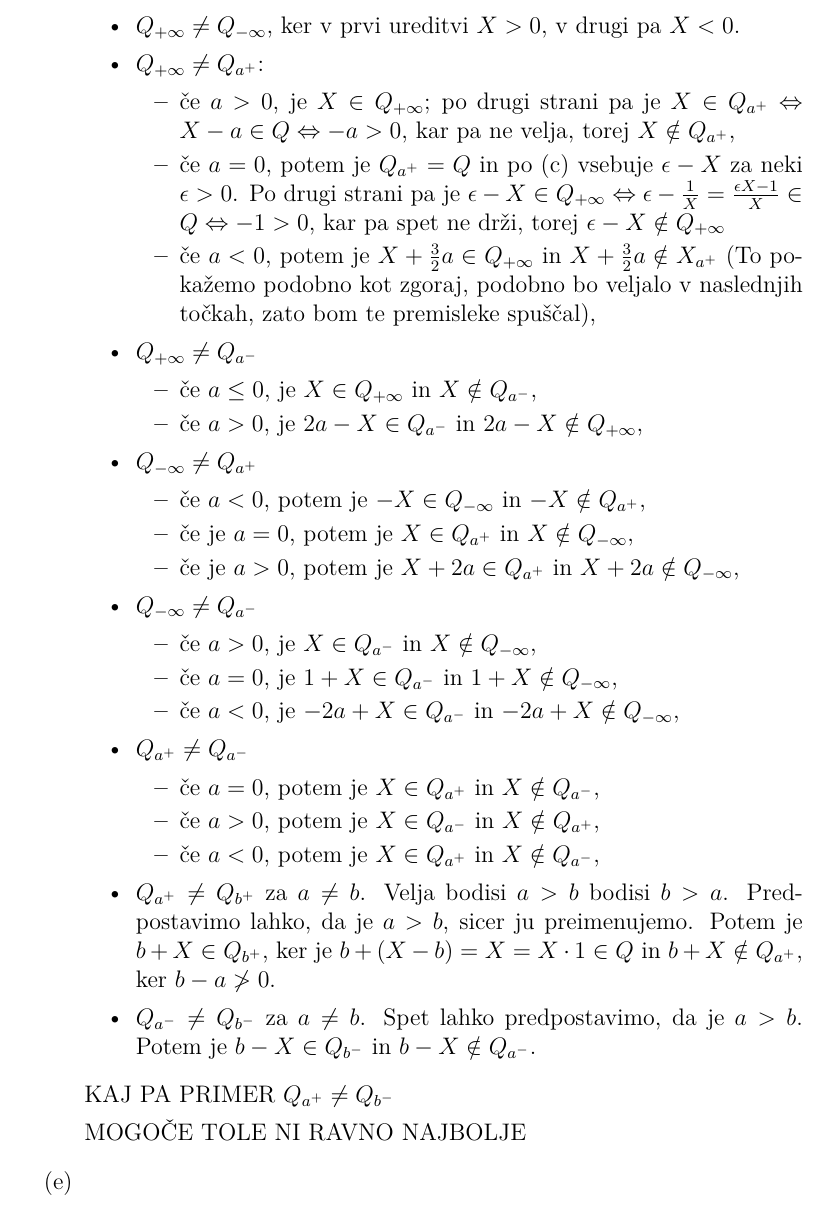
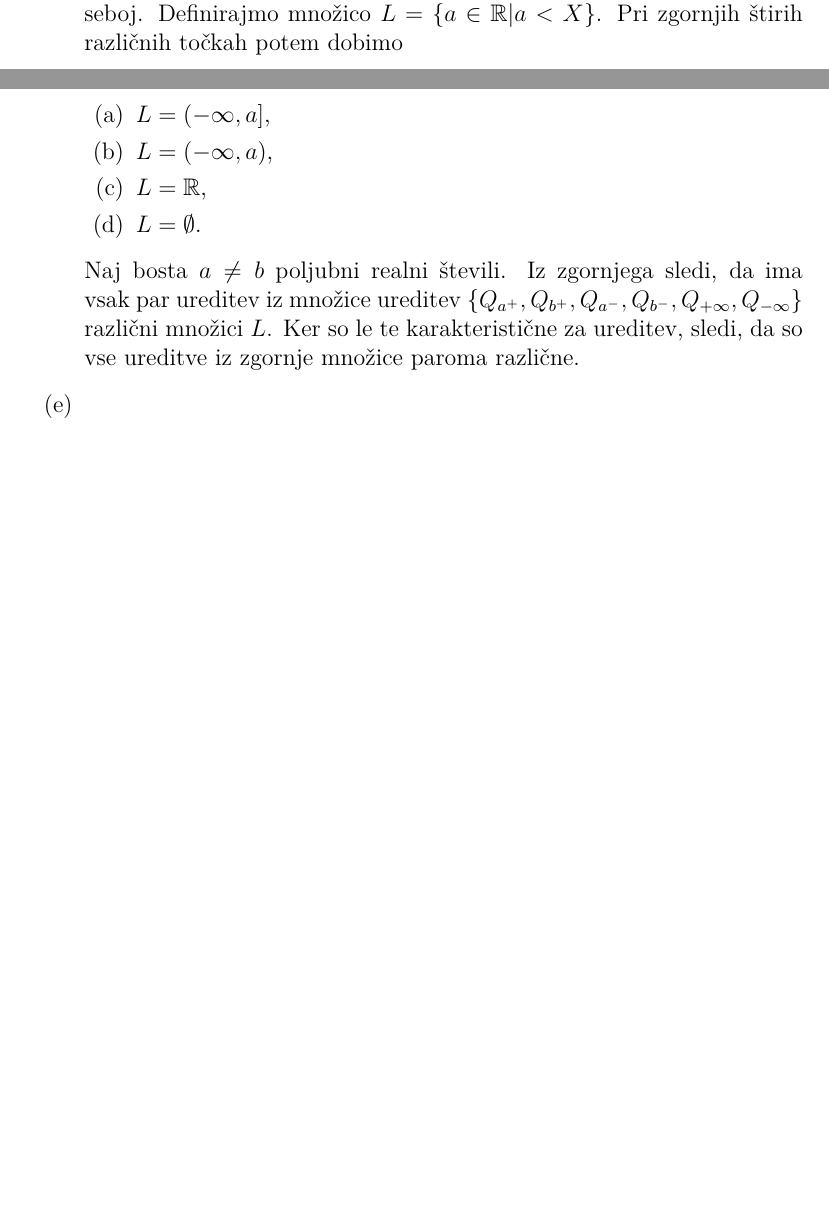
Before and after one commit to KlemenPavlic/dn, a LaTeX document (UAS_dn1.tex): part of page 20 of 23 before the commit and two parts of pages 19 and 20 of 22 after it, the two joined at a grey line, cut at the place of the change, the shorter picture padded with empty space. Compiled offline with pdfLaTeX.

Commit message:
Dopolnil rešitev 8.d

```diff
--- a/UAS_dn1.tex
+++ b/UAS_dn1.tex
@@ -515,55 +515,65 @@ Zgoraj smo videli, da je $X^m, m\in \Z$ pozitiven. Prav tako smo videli, da je $
 \item $x>\R$,
 \item $x<\R$.
 \end{enumerate}
+
 V prvem primeru očitno velja $X-a > 0$ in $X-a < \epsilon$. Če označimo z $Y=X-a$, dobimo $Y>0$ in $Y<\epsilon$. Po točki (c) je $Q$ edina ureditev za katero to velja. Sklenemo torej, da je $Y = X-a\in Q$. Dobimo torej ravno ureditev $Q_{a^+}$. Podobno v drugem primeru dobimo, da velja $a-X>0$ in $X-a < \epsilon$. Iz enoličnosti ureditve v kateri velja $X>0, X<\epsilon$ sledi, da smo dobili ureditev $Q_{a^-}$. Pri (c) velja $X>\R$, kar pomeni, da je $X>\R^+$. To je ekvivalentno temu, da je $0 < \frac{1}{X} < \R^+$. Če spet označimo z $Y=\frac{1}{X}$, potem velja $0 < Y < \R^+$, torej je $Y\in Q$. Tako dobimo ravno ureditev $Q_{+\infty}$. V primeru (d) pa velja $X<\R$. To pomeni, da velja še $X< \R^-$, kar je ekvivalentno temu, da je $-X > \R^+$ oziroma $0 < -\frac{1}{X} < \R^+$. Tako dobimo ureditev $Q_{-\infty}$. Ker smo zgoraj obravnavali vse primere, glede na to, kakšen je $X$ v primerjavi z drugimi elementi, smo s tem pokrili vse ureditve. Pri tem smo vsakič dobili ureditev, ki je bila take oblike kot ena izmed štirih zgoraj definiranih. Sledi, da so to vse ureditve.
 
-Pokažimo sedaj, da so ureditve teh štirih oblik paroma različne med seboj.
-\begin{itemize}
-\item $Q_{+\infty} \neq Q_{-\infty}$, ker v prvi ureditvi $X>0$, v drugi pa $X<0$.
-
-\item $Q_{+\infty}\neq Q_{a^+}$:
-\begin{itemize}
-\item če $a>0$, je $X\in Q_{+\infty}$; po drugi strani pa je $X\in Q_{a^+}\Leftrightarrow X-a \in Q\Leftrightarrow -a >0$, kar pa ne velja, torej $X\notin Q_{a^+}$,
-\item če $a=0$, potem je $Q_{a^+} = Q$ in po (c) vsebuje $\epsilon - X$ za neki $\epsilon > 0$. Po drugi strani pa je $\epsilon - X 	\in Q_{+\infty}\Leftrightarrow \epsilon - \frac{1}{X} = \frac{\epsilon X - 1}{X} \in Q \Leftrightarrow - 1>0$, kar pa spet ne drži, torej $\epsilon - X \notin Q_{+\infty}$
-\item če $a<0$, potem je $X+\frac{3}{2} a \in Q_{+\infty}$ in $X+\frac{3}{2} a \notin X_{a^+}$ (To pokažemo podobno kot zgoraj, podobno bo veljalo v naslednjih točkah, zato bom te premisleke spuščal),
-\end{itemize}
-
-\item $Q_{+\infty} \neq Q_{a^-}$
-\begin{itemize}
-\item če $a\le 0$, je $X\in Q_{+\infty}$ in $X\notin Q_{a^-}$,
-\item če $a>0$, je $2a-X \in Q_{a^-} $ in $2a-X\notin Q_{+\infty}$,
-\end{itemize}
-
-\item $Q_{-\infty} \neq Q_{a^+}$
-\begin{itemize}
-\item če $a<0$, potem je $-X\in Q_{-\infty}$ in $-X\notin Q_{a^+}$,
-\item če je $a=0$, potem je $X\in Q_{a^+}$ in $X\notin Q_{-\infty}$,
-\item če je $a>0$, potem je $X+2a \in Q_{a^+}$ in $X+2a \notin Q_{-\infty}$,
-\end{itemize}
-
-\item $Q_{-\infty}  \neq Q_{a^-}$
-\begin{itemize}
-\item če $a>0$, je $X\in Q_{a^-}$ in $X\notin Q_{-\infty}$,
-\item če $a=0$, je $1+X\in Q_{a^-}$ in $1+X\notin Q_{-\infty}$,
-\item če $a<0$, je $-2a + X\in Q_{a^-}$ in $-2a + X\notin Q_{-\infty}$,
-\end{itemize}
-
-\item $Q_{a^+} \neq Q_{a^-}$
-\begin{itemize}
-\item če $a=0$, potem je $X\in Q_{a^+}$ in $X\notin Q_{a^-}$,
-\item če $a>0$, potem je $X\in Q_{a^-}$ in $X\notin Q_{a^+}$,
-\item če $a<0$, potem je $X\in Q_{a^+}$ in $X\notin Q_{a^-}$,
-\end{itemize}
-
-\item $Q_{a^+} \neq Q_{b^+}$ za $a\neq b$. Velja bodisi $a>b$ bodisi $b>a$. Predpostavimo lahko, da je $a>b$, sicer ju preimenujemo. Potem je $b+X\in Q_{b^+}$, ker je $b+(X-b) = X = X\cdot 1 \in Q$ in $b+X\notin Q_{a^+}$, ker $b-a\not > 0$.
+Pokažimo sedaj, da so ureditve teh štirih oblik paroma različne med seboj. Definirajmo množico $L=\{ a\in \R| a < X\}$. Pri zgornjih štirih različnih točkah potem dobimo
+\begin{enumerate}
+\item $L= (-\infty, a]$,
+\item $L = (-\infty,a)$,
+\item $L=\R$,
+\item $L=\emptyset$.
+\end{enumerate}
+Naj bosta $a\neq b$ poljubni realni števili. Iz zgornjega sledi, da ima vsak par ureditev iz množice ureditev $\{Q_{a^+}, Q_{b^+}, Q_{a^-}, Q_{b^-},Q_{+\infty},Q_{-\infty}\}$ različni množici $L$. Ker so le te karakteristične za ureditev, sledi, da so vse ureditve iz zgornje množice paroma različne.
 
 
-\item $Q_{a^-} \neq Q_{b^-}$ za $a \neq b$. Spet lahko predpostavimo, da je $a>b$. Potem je $b-X\in Q_{b^-}$ in $b-X\notin Q_{a^-}$.
-
-\end{itemize}
-KAJ PA PRIMER $Q_{a^+} \neq Q_{b^-}$
-
-MOGOČE TOLE NI RAVNO NAJBOLJE
+%\begin{itemize}
+%\item $Q_{+\infty} \neq Q_{-\infty}$, ker v prvi ureditvi $X>0$, v drugi pa $X<0$.
+%
+%\item $Q_{+\infty}\neq Q_{a^+}$:
+%\begin{itemize}
+%\item če $a>0$, je $X\in Q_{+\infty}$; po drugi strani pa je $X\in Q_{a^+}\Leftrightarrow X-a \in Q\Leftrightarrow -a >0$, kar pa ne velja, torej $X\notin Q_{a^+}$,
+%\item če $a=0$, potem je $Q_{a^+} = Q$ in po (c) vsebuje $\epsilon - X$ za neki $\epsilon > 0$. Po drugi strani pa je $\epsilon - X 	\in Q_{+\infty}\Leftrightarrow \epsilon - \frac{1}{X} = \frac{\epsilon X - 1}{X} \in Q \Leftrightarrow - 1>0$, kar pa spet ne drži, torej $\epsilon - X \notin Q_{+\infty}$
+%\item če $a<0$, potem je $X+\frac{3}{2} a \in Q_{+\infty}$ in $X+\frac{3}{2} a \notin X_{a^+}$ (To pokažemo podobno kot zgoraj, podobno bo veljalo v naslednjih točkah, zato bom te premisleke spuščal),
+%\end{itemize}
+%
+%\item $Q_{+\infty} \neq Q_{a^-}$
+%\begin{itemize}
+%\item če $a\le 0$, je $X\in Q_{+\infty}$ in $X\notin Q_{a^-}$,
+%\item če $a>0$, je $2a-X \in Q_{a^-} $ in $2a-X\notin Q_{+\infty}$,
+%\end{itemize}
+%
+%\item $Q_{-\infty} \neq Q_{a^+}$
+%\begin{itemize}
+%\item če $a<0$, potem je $-X\in Q_{-\infty}$ in $-X\notin Q_{a^+}$,
+%\item če je $a=0$, potem je $X\in Q_{a^+}$ in $X\notin Q_{-\infty}$,
+%\item če je $a>0$, potem je $X+2a \in Q_{a^+}$ in $X+2a \notin Q_{-\infty}$,
+%\end{itemize}
+%
+%\item $Q_{-\infty}  \neq Q_{a^-}$
+%\begin{itemize}
+%\item če $a>0$, je $X\in Q_{a^-}$ in $X\notin Q_{-\infty}$,
+%\item če $a=0$, je $1+X\in Q_{a^-}$ in $1+X\notin Q_{-\infty}$,
+%\item če $a<0$, je $-2a + X\in Q_{a^-}$ in $-2a + X\notin Q_{-\infty}$,
+%\end{itemize}
+%
+%\item $Q_{a^+} \neq Q_{a^-}$
+%\begin{itemize}
+%\item če $a=0$, potem je $X\in Q_{a^+}$ in $X\notin Q_{a^-}$,
+%\item če $a>0$, potem je $X\in Q_{a^-}$ in $X\notin Q_{a^+}$,
+%\item če $a<0$, potem je $X\in Q_{a^+}$ in $X\notin Q_{a^-}$,
+%\end{itemize}
+%
+%\item $Q_{a^+} \neq Q_{b^+}$ za $a\neq b$. Velja bodisi $a>b$ bodisi $b>a$. Predpostavimo lahko, da je $a>b$, sicer ju preimenujemo. Potem je $b+X\in Q_{b^+}$, ker je $b+(X-b) = X = X\cdot 1 \in Q$ in $b+X\notin Q_{a^+}$, ker $b-a\not > 0$.
+%
+%
+%\item $Q_{a^-} \neq Q_{b^-}$ za $a \neq b$. Spet lahko predpostavimo, da je $a>b$. Potem je $b-X\in Q_{b^-}$ in $b-X\notin Q_{a^-}$.
+%
+%\end{itemize}
+%KAJ PA PRIMER $Q_{a^+} \neq Q_{b^-}$
+%
+%MOGOČE TOLE NI RAVNO NAJBOLJE
 
 
 \item[(e)]
```
